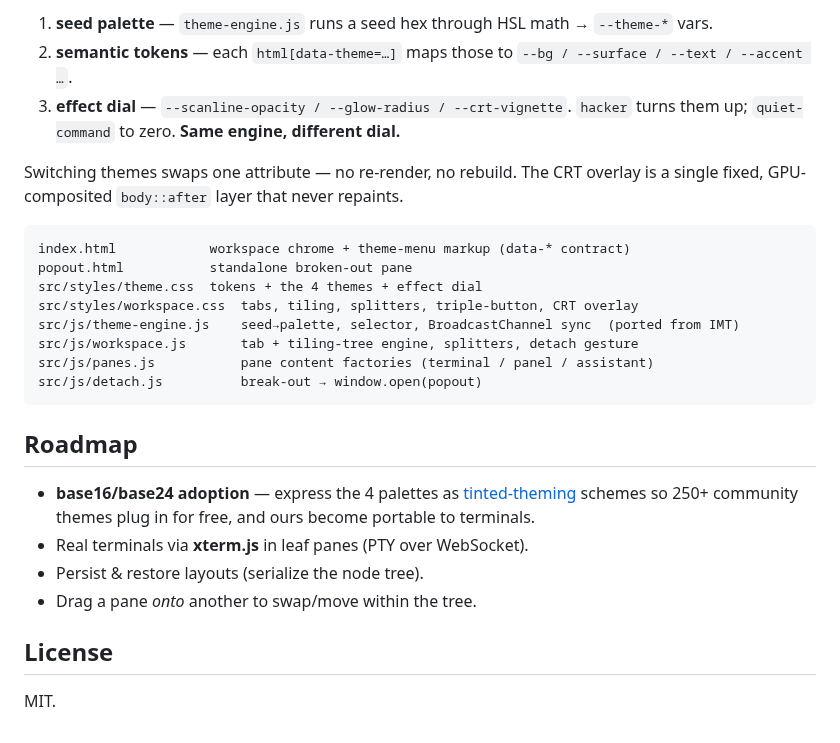
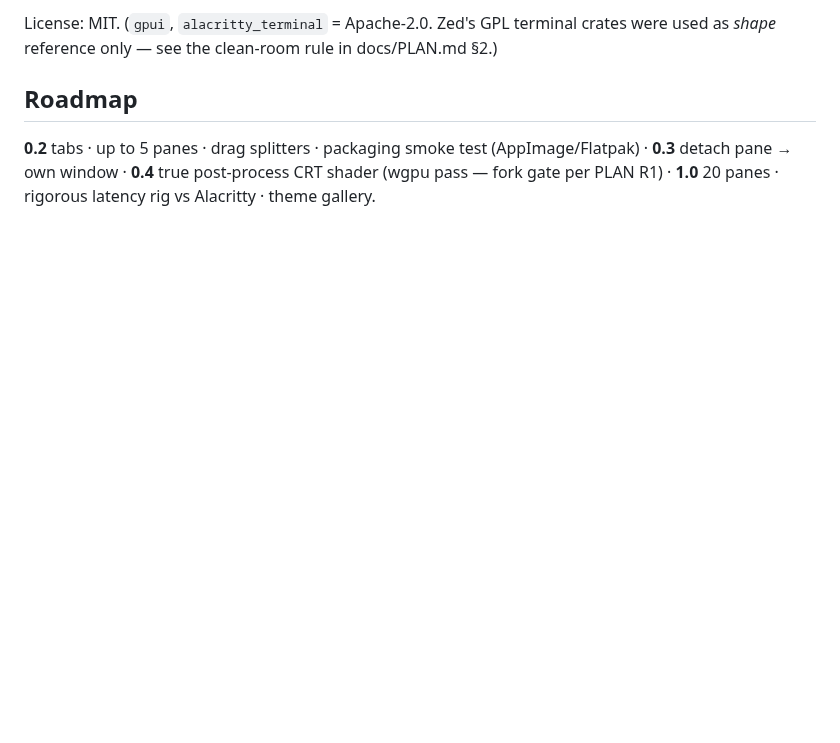
Before and after one commit to parker-brown-family/terminal-delight, a Markdown page: README.md, the part around one of its changes. Rendered like a GitHub page; blank space fills up the shorter version.

````diff
--- a/README.md
+++ b/README.md
@@ -41,30 +61,9 @@ Three theming tiers (see `src/styles/theme.css`):
 
-1. **seed palette** — `theme-engine.js` runs a seed hex through HSL math → `--theme-*` vars.
-2. **semantic tokens** — each `html[data-theme=…]` maps those to `--bg / --surface / --text / --accent …`.
-3. **effect dial** — `--scanline-opacity / --glow-radius / --crt-vignette`. `hacker` turns them up; `quiet-command` to zero. **Same engine, different dial.**
-
-Switching themes swaps one attribute — no re-render, no rebuild. The CRT overlay is a
-single fixed, GPU-composited `body::after` layer that never repaints.
-
-```
-index.html            workspace chrome + theme-menu markup (data-* contract)
-popout.html           standalone broken-out pane
-src/styles/theme.css  tokens + the 4 themes + effect dial
-src/styles/workspace.css  tabs, tiling, splitters, triple-button, CRT overlay
-src/js/theme-engine.js    seed→palette, selector, BroadcastChannel sync  (ported from IMT)
-src/js/workspace.js       tab + tiling-tree engine, splitters, detach gesture
-src/js/panes.js           pane content factories (terminal / panel / assistant)
-src/js/detach.js          break-out → window.open(popout)
-```
+License: MIT. (`gpui`, `alacritty_terminal` = Apache-2.0. Zed's GPL terminal crates
+were used as *shape* reference only — see the clean-room rule in docs/PLAN.md §2.)
 
 ## Roadmap
 
-- **base16/base24 adoption** — express the 4 palettes as [tinted-theming](https://github.com/tinted-theming/tinty)
-  schemes so 250+ community themes plug in for free, and ours become portable to terminals.
-- Real terminals via **xterm.js** in leaf panes (PTY over WebSocket).
-- Persist & restore layouts (serialize the node tree).
-- Drag a pane *onto* another to swap/move within the tree.
-
-## License
-
-MIT.
+**0.2** tabs · up to 5 panes · drag splitters · packaging smoke test (AppImage/Flatpak) ·
+**0.3** detach pane → own window · **0.4** true post-process CRT shader (wgpu pass — fork
+gate per PLAN R1) · **1.0** 20 panes · rigorous latency rig vs Alacritty · theme gallery.
````
Also changed, not shown: other parts of README.md (+46 -26 lines), docs/PLAN.md (+17 -5 lines), assets/mvp-vim-top.png (added), assets/native-hacker.png (added), assets/native-quiet.png (added), 2 other files.
